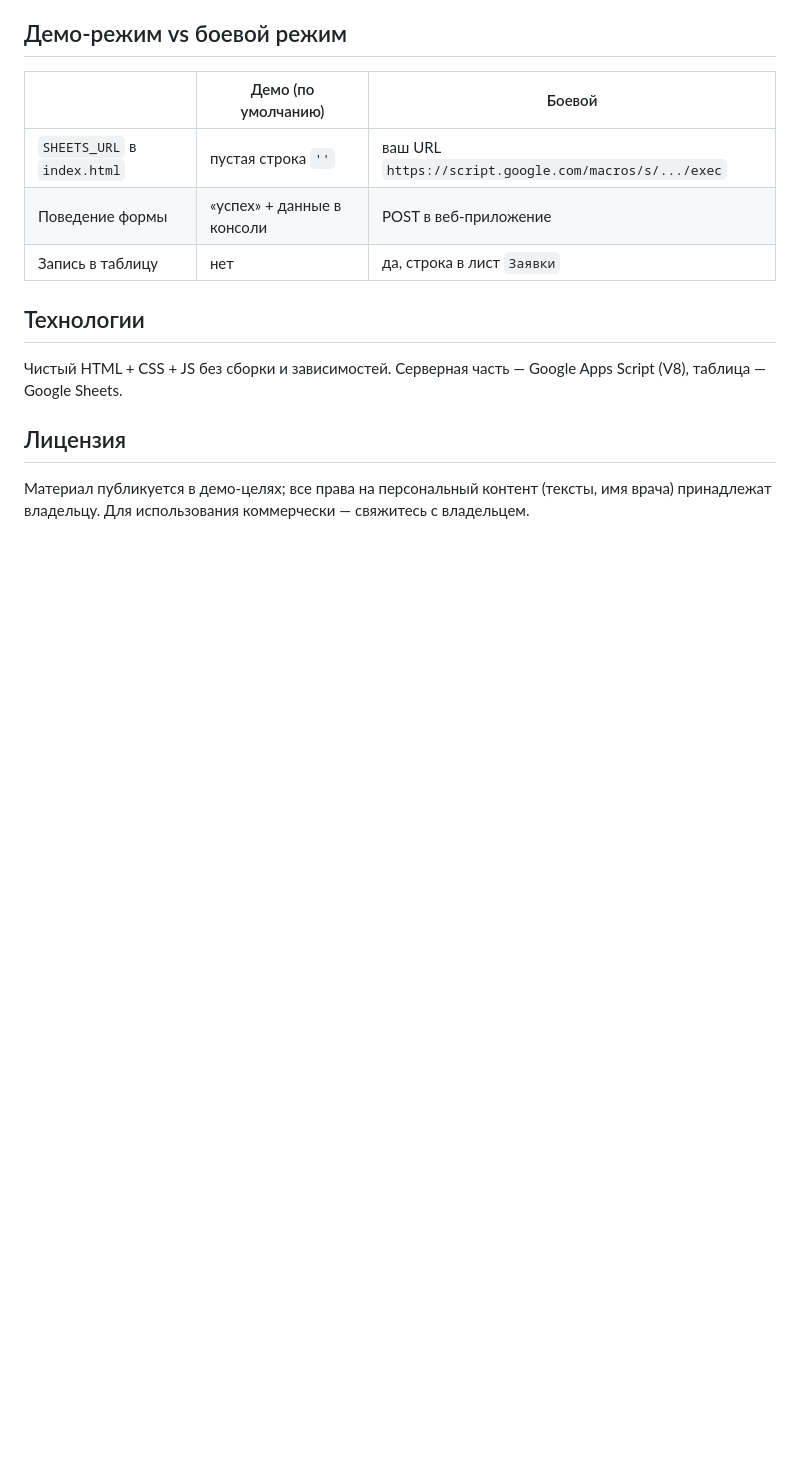
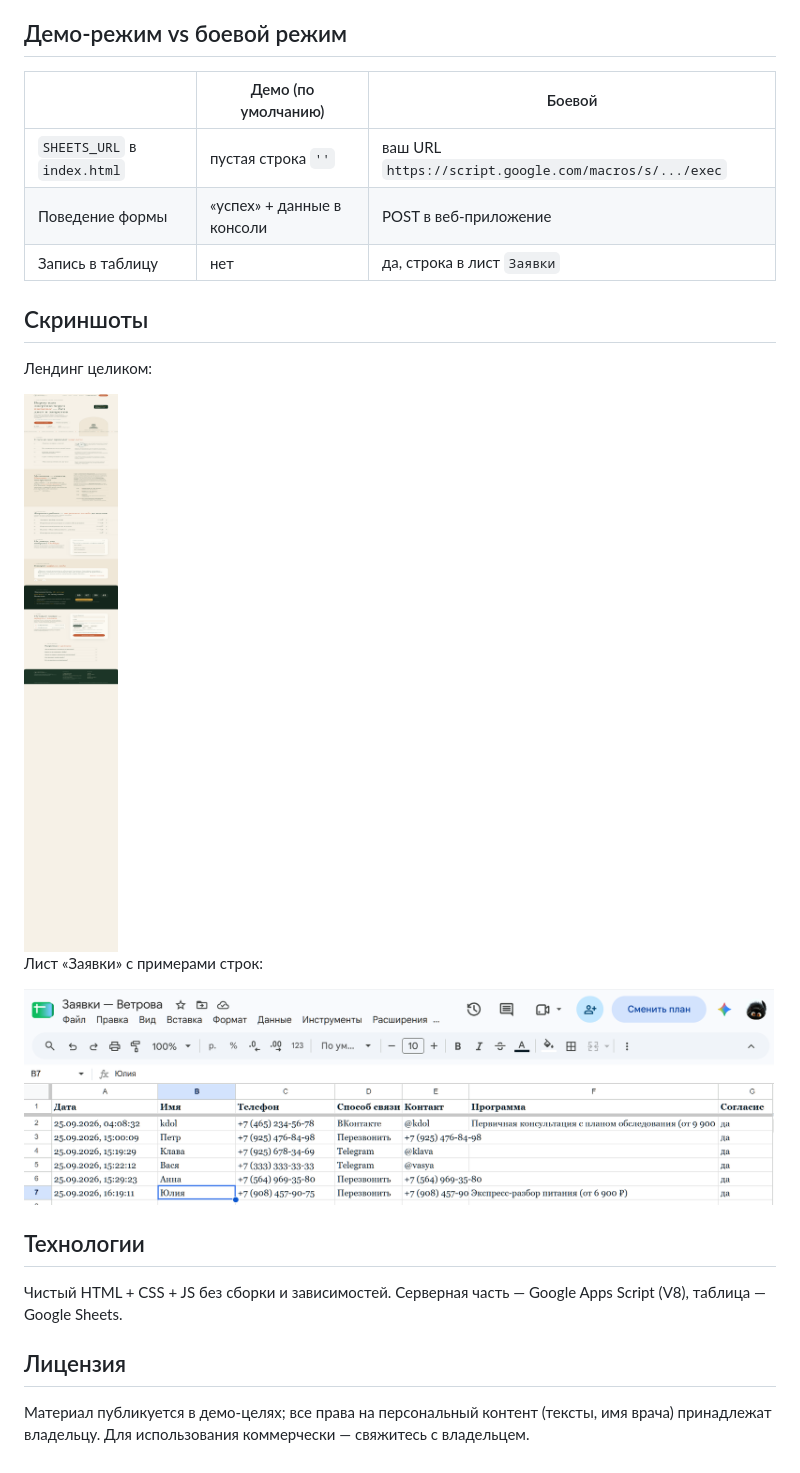
Before and after one commit to bojulka2-ship-it/Nutritionist_Anna_Vetova_demo, a Markdown page: README.md, the part around the change. GitHub-like rendering; pictures changed too: screenshots/Sbor_zayavok.png (added); blank space fills up the shorter version.

Commit message:
docs: swap table screenshot to Sbor_zayavok.png, embed images in README

```diff
--- a/README.md
+++ b/README.md
@@ -45,6 +45,16 @@ img/                        Фото (не входит в репозитори
 | Поведение формы | «успех» + данные в консоли | POST в веб-приложение |
 | Запись в таблицу | нет | да, строка в лист `Заявки` |
 
+## Скриншоты
+
+Лендинг целиком:
+
+<img src="screenshots/landing-full.png" width="750" alt="Лендинг целиком">
+
+Лист «Заявки» с примерами строк:
+
+<img src="screenshots/Sbor_zayavok.png" width="750" alt="Лист „Заявки“ с примерами строк">
+
 ## Технологии
 
 Чистый HTML + CSS + JS без сборки и зависимостей. Серверная часть — Google Apps Script (V8), таблица — Google Sheets.
```
Also changed, not shown: screenshots/Table_example.jpg (deleted).
